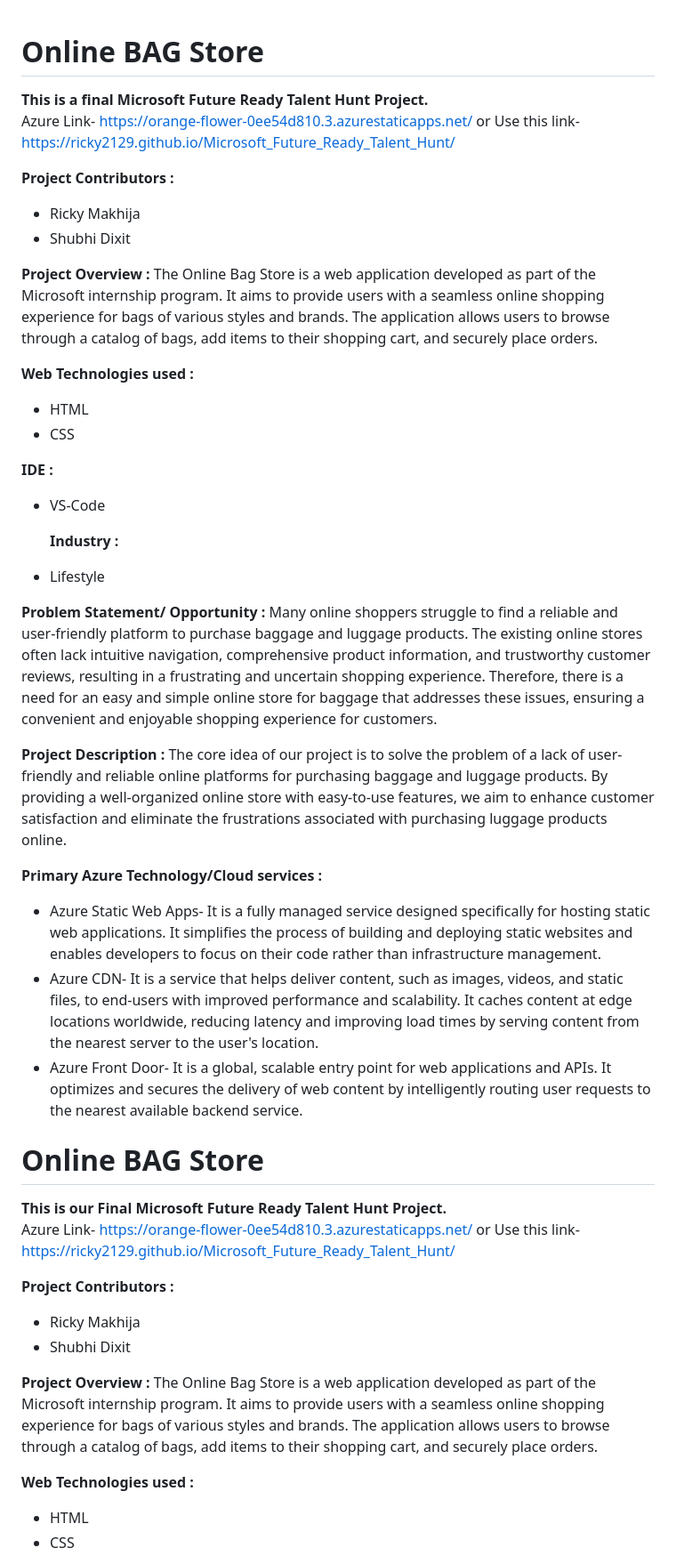
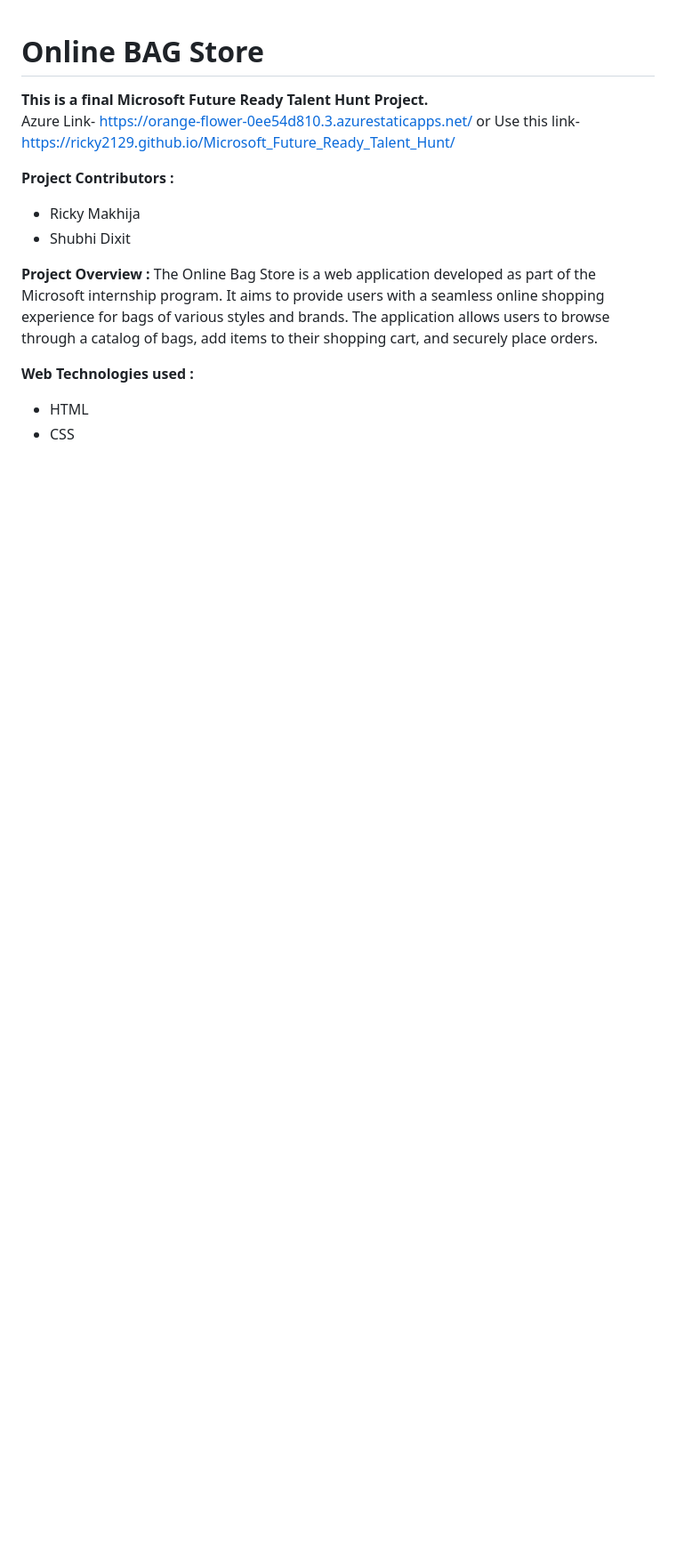
Before and after one commit to ricky2129/Microsoft_Future_Ready_Talent_Hunt, a Markdown page: README.md, the part around one of its changes. Shown at 89% size. Drawn GitHub-style; blank space fills up the shorter version.

```diff
--- a/README.md
+++ b/README.md
@@ -1,44 +1,6 @@
 # Online BAG Store
 
 <b> This is a final Microsoft Future Ready Talent Hunt Project.</b> <br>
-Azure Link- https://orange-flower-0ee54d810.3.azurestaticapps.net/
-or Use this link- https://ricky2129.github.io/Microsoft_Future_Ready_Talent_Hunt/
-
-<b> Project Contributors : </b>
-* Ricky Makhija
-* Shubhi Dixit
-
-<b> Project Overview : </b>
-The Online Bag Store is a web application developed as part of the Microsoft internship program. It aims to provide users with a seamless online shopping experience for bags of various styles and brands. The application allows users to browse through a catalog of bags, add items to their shopping cart, and securely place orders.
-
- <b> Web Technologies used : </b>
-* HTML
-* CSS
-
- <b> IDE : </b>
-* VS-Code
-
-  <b> Industry : </b>
-* Lifestyle
-
-<b> Problem Statement/ Opportunity : </b>
-Many online shoppers struggle to find a reliable and user-friendly platform to purchase baggage and luggage products. The existing online stores often lack intuitive navigation, comprehensive product information, and trustworthy customer reviews, resulting in a frustrating and uncertain shopping experience. Therefore, there is a need for an easy and simple online store for baggage that addresses these issues, ensuring a convenient and enjoyable shopping experience for customers.
-
-<b> Project Description : </b>
-The core idea of our project is to solve the problem of a lack of user-friendly and reliable online platforms for purchasing baggage and luggage products.
-By providing a well-organized online store with easy-to-use features, we aim to enhance customer satisfaction and eliminate the frustrations associated with purchasing luggage products online.
-
-<b> Primary Azure Technology/Cloud services : </b>
-* Azure Static Web Apps-
-  It is a fully managed service designed specifically for hosting static web applications. It simplifies the process of building and deploying static websites and enables developers to focus on their code rather than infrastructure management.
-* Azure CDN-
-  It is a service that helps deliver content, such as images, videos, and static files, to end-users with improved performance and scalability. It caches content at edge locations worldwide, reducing latency and improving load times by serving content from the nearest server to the user's location.
-* Azure Front Door-
-  It is a global, scalable entry point for web applications and APIs. It optimizes and secures the delivery of web content by intelligently routing user requests to the nearest available backend service.
-
-# Online BAG Store
-
-<b> This is our Final Microsoft Future Ready Talent Hunt Project.</b> <br>
 Azure Link- https://orange-flower-0ee54d810.3.azurestaticapps.net/
 or Use this link- https://ricky2129.github.io/Microsoft_Future_Ready_Talent_Hunt/
 
```
Also changed, not shown: other parts of README.md (+0 -8 lines).
